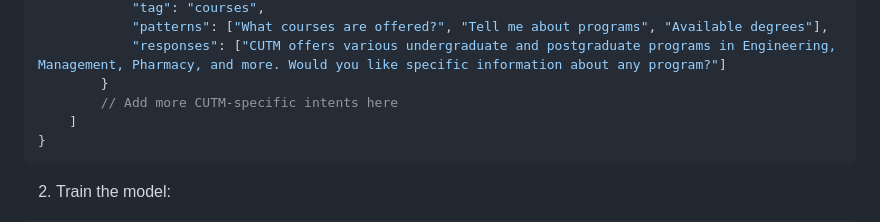
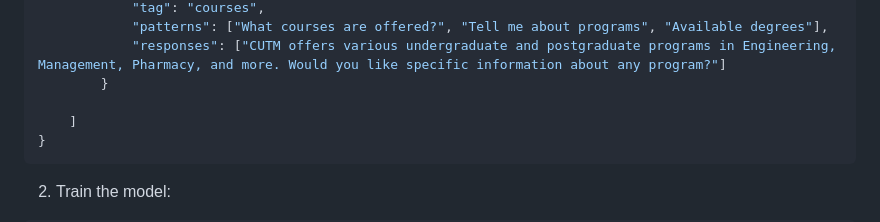
Before and after one commit to maheshmm7/CUTM-Chatbot, a Markdown page: README.md, the part around the change. Rendered like a GitHub page.

````diff
--- a/README.md
+++ b/README.md
@@ -89,7 +89,7 @@ python
             "patterns": ["What courses are offered?", "Tell me about programs", "Available degrees"],
             "responses": ["CUTM offers various undergraduate and postgraduate programs in Engineering, Management, Pharmacy, and more. Would you like specific information about any program?"]
         }
-        // Add more CUTM-specific intents here
+
     ]
 }
 ```
````
